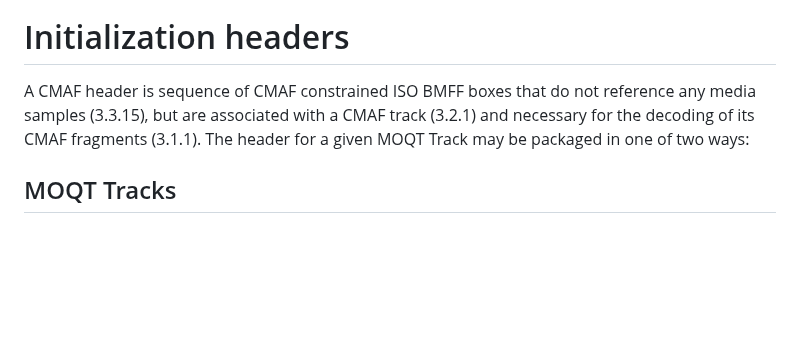
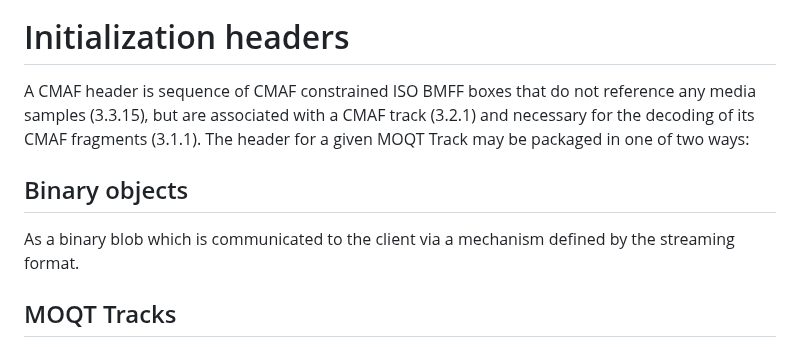
Before and after one commit to wilaw/moq-cmaf-packaging, a Markdown page: draft-wilaw-moq-cmafpackaging.md, the part around the change. Rendered like a GitHub page; blank space fills up the shorter version.

```diff
--- a/draft-wilaw-moq-cmafpackaging.md
+++ b/draft-wilaw-moq-cmafpackaging.md
@@ -86,6 +86,9 @@ CMAF switching sets are a set of one or more CMAF tracks (3.2.1), where each tra
 # Initialization headers
 A CMAF header is sequence of CMAF constrained ISO BMFF boxes that do not reference any media samples (3.3.15), but are associated with a CMAF track (3.2.1) and necessary for the decoding of its CMAF fragments (3.1.1). The header for a given MOQT Track may be packaged in one of two ways:
 
+## Binary objects
+As a binary blob which is communicated to the client via a mechanism defined by the streaming format.
+
 ## MOQT Tracks
 As a MOQT Track. In this case the track MUST have only a single GROUP and a single OBJECT. The payload of the object MUST be the complete initialization header. The mapping of this initialization MOQT TRACK to the MOQT track which it initializes is defined by the streaming format.
 
```
